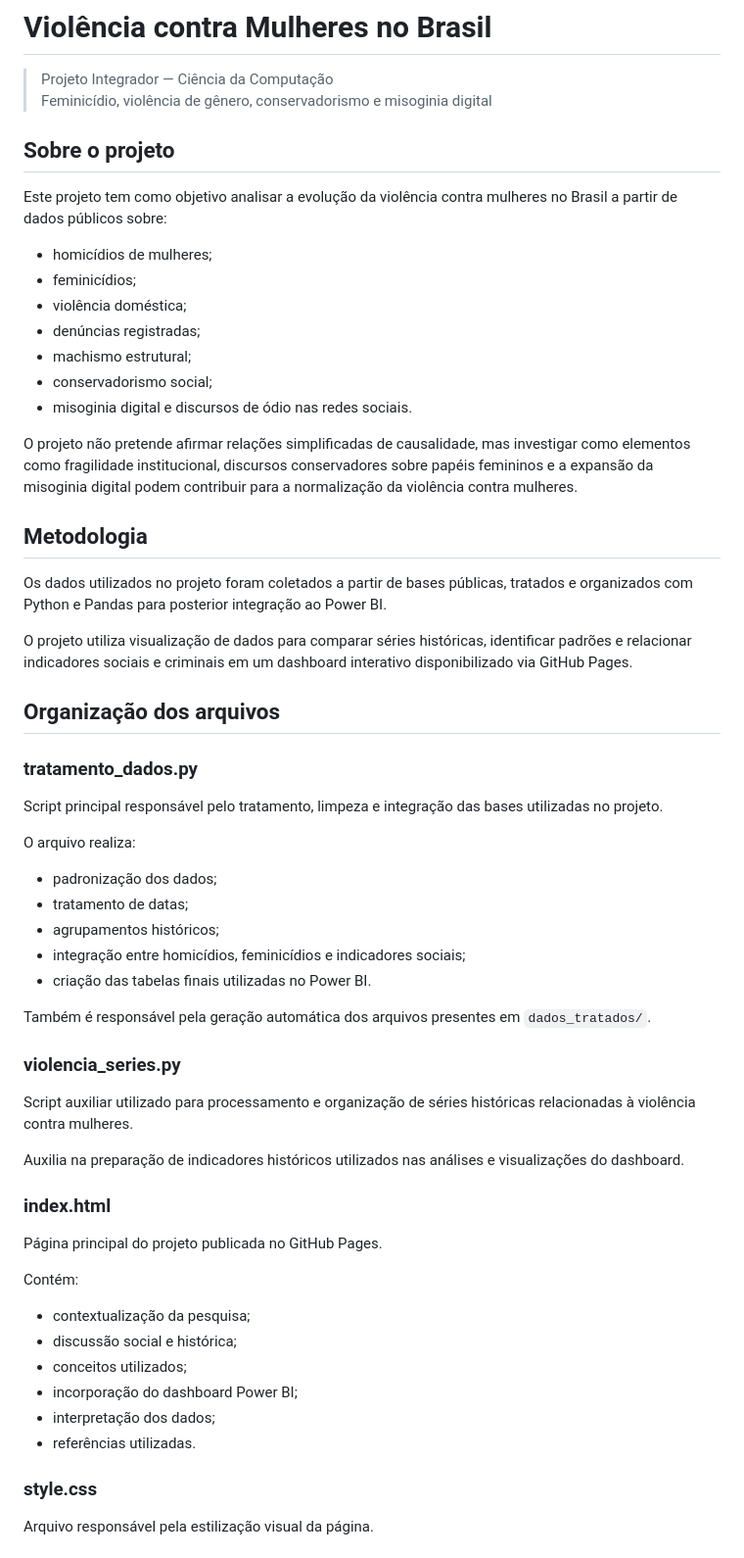
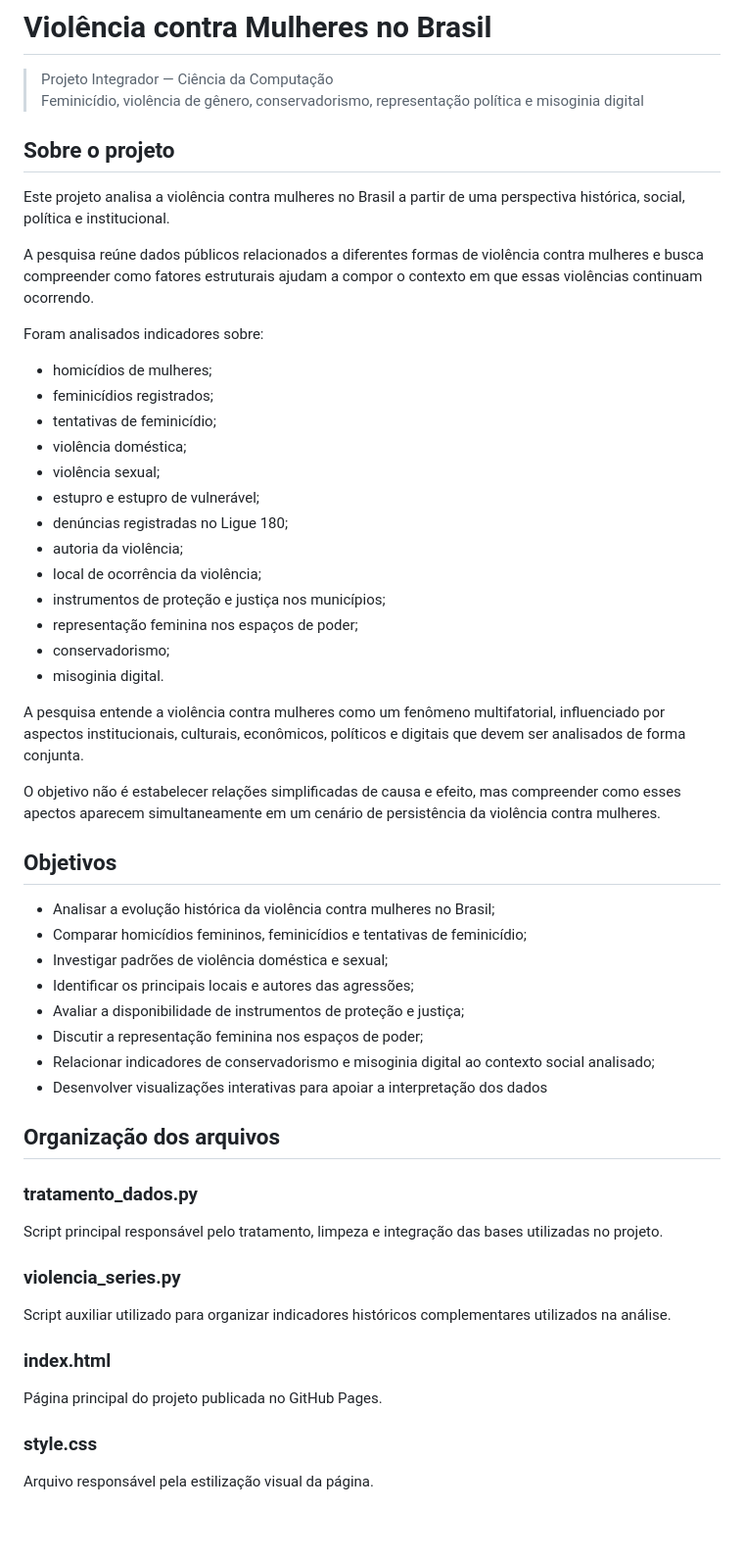
Before and after one commit to karineads/projeto_integrador_I, a Markdown page: README.md, the part around one of its changes. Shown at 98% size. GitHub-like rendering; blank space fills up the shorter version.

Commit message:
Update README with project details and objectives
Revise project overview, objectives, and data sources for clarity and completeness.

```diff
--- a/README.md
+++ b/README.md
@@ -1,31 +1,45 @@
 # Violência contra Mulheres no Brasil
 
 > Projeto Integrador — Ciência da Computação
-> Feminicídio, violência de gênero, conservadorismo e misoginia digital
+> Feminicídio, violência de gênero, conservadorismo, representação política e misoginia digital
 
 ## Sobre o projeto
 
-Este projeto tem como objetivo analisar a evolução da violência contra mulheres no Brasil a partir de dados públicos sobre:
+Este projeto analisa a violência contra mulheres no Brasil a partir de uma perspectiva histórica, social, política e institucional.
+
+A pesquisa reúne dados públicos relacionados a diferentes formas de violência contra mulheres e busca compreender como fatores estruturais ajudam a compor o contexto em que essas violências continuam ocorrendo.
+
+Foram analisados indicadores sobre:
 
 * homicídios de mulheres;
-* feminicídios;
+* feminicídios registrados;
+* tentativas de feminicídio;
 * violência doméstica;
-* denúncias registradas;
-* machismo estrutural;
-* conservadorismo social;
-* misoginia digital e discursos de ódio nas redes sociais.
+* violência sexual;
+* estupro e estupro de vulnerável;
+* denúncias registradas no Ligue 180;
+* autoria da violência;
+* local de ocorrência da violência;
+* instrumentos de proteção e justiça nos municípios;
+* representação feminina nos espaços de poder;
+* conservadorismo;
+* misoginia digital.
 
-O projeto não pretende afirmar relações simplificadas de causalidade, mas investigar como elementos como fragilidade institucional, discursos conservadores sobre papéis femininos e a expansão da misoginia digital podem contribuir para a normalização da violência contra mulheres.
+A pesquisa entende a violência contra mulheres como um fenômeno multifatorial, influenciado por aspectos institucionais, culturais, econômicos, políticos e digitais que devem ser analisados de forma conjunta.
 
-## Metodologia
+O objetivo não é estabelecer relações simplificadas de causa e efeito, mas compreender como esses apectos aparecem simultaneamente em um cenário de persistência da violência contra mulheres.
 
-Os dados utilizados no projeto foram coletados a partir de bases públicas,
-tratados e organizados com Python e Pandas para posterior integração ao
-Power BI.
 
-O projeto utiliza visualização de dados para comparar séries históricas,
-identificar padrões e relacionar indicadores sociais e criminais em um
-dashboard interativo disponibilizado via GitHub Pages.
+## Objetivos
+
+* Analisar a evolução histórica da violência contra mulheres no Brasil;
+* Comparar homicídios femininos, feminicídios e tentativas de feminicídio;
+* Investigar padrões de violência doméstica e sexual;
+* Identificar os principais locais e autores das agressões;
+* Avaliar a disponibilidade de instrumentos de proteção e justiça;
+* Discutir a representação feminina nos espaços de poder;
+* Relacionar indicadores de conservadorismo e misoginia digital ao contexto social analisado;
+* Desenvolver visualizações interativas para apoiar a interpretação dos dados
 
 ## Organização dos arquivos
 
@@ -33,36 +47,13 @@ dashboard interativo disponibilizado via GitHub Pages.
 
 Script principal responsável pelo tratamento, limpeza e integração das bases utilizadas no projeto.
 
-O arquivo realiza:
-
-* padronização dos dados;
-* tratamento de datas;
-* agrupamentos históricos;
-* integração entre homicídios, feminicídios e indicadores sociais;
-* criação das tabelas finais utilizadas no Power BI.
-
-Também é responsável pela geração automática dos arquivos presentes em `dados_tratados/`.
-
-
 ### violencia_series.py
 
-Script auxiliar utilizado para processamento e organização de séries históricas relacionadas à violência contra mulheres.
-
-Auxilia na preparação de indicadores históricos utilizados nas análises e visualizações do dashboard.
-
+Script auxiliar utilizado para organizar indicadores históricos complementares utilizados na análise.
 
 ### index.html
 
 Página principal do projeto publicada no GitHub Pages.
-
-Contém:
-
-* contextualização da pesquisa;
-* discussão social e histórica;
-* conceitos utilizados;
-* incorporação do dashboard Power BI;
-* interpretação dos dados;
-* referências utilizadas.
 
 ### style.css
 
```
Also changed, not shown: other parts of README.md (+43 -77 lines).
